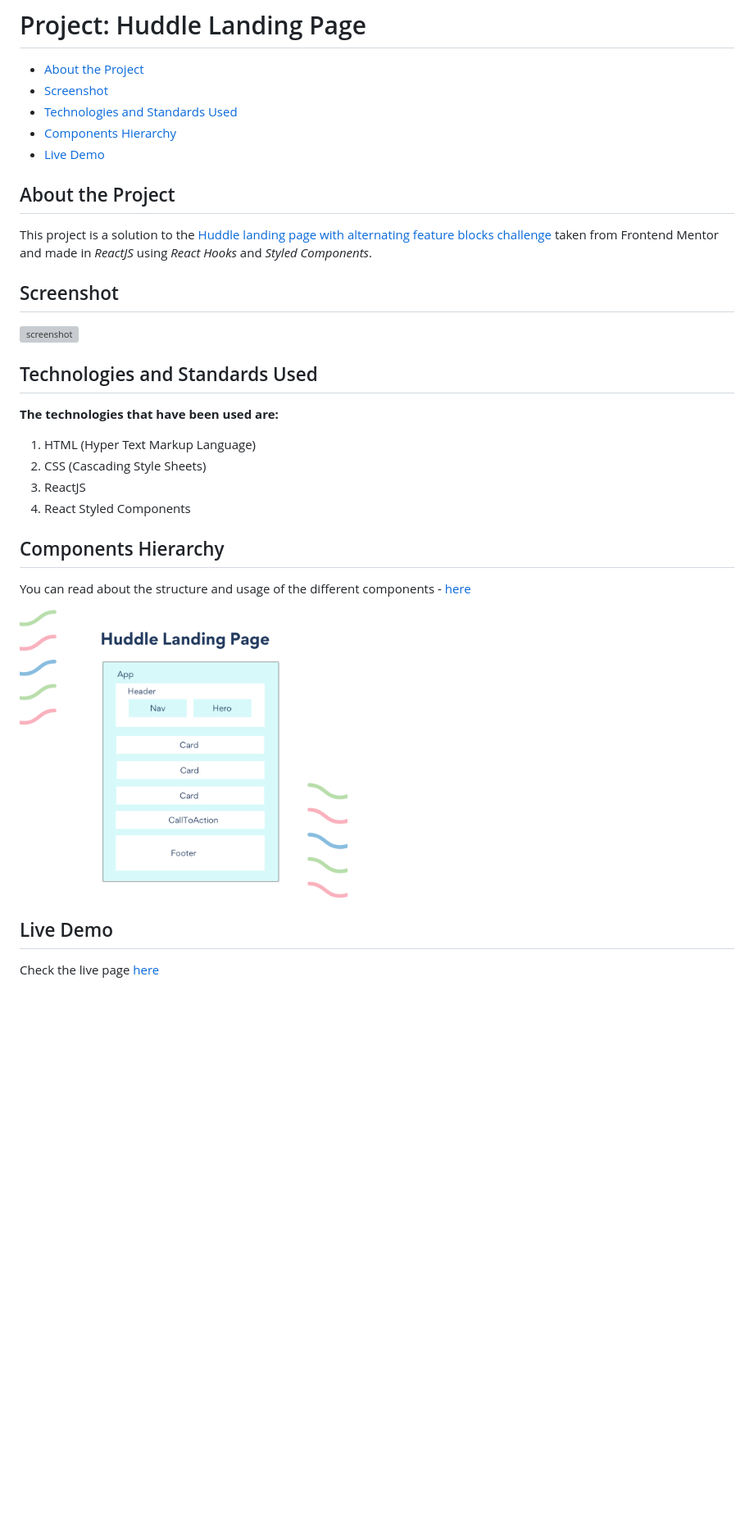
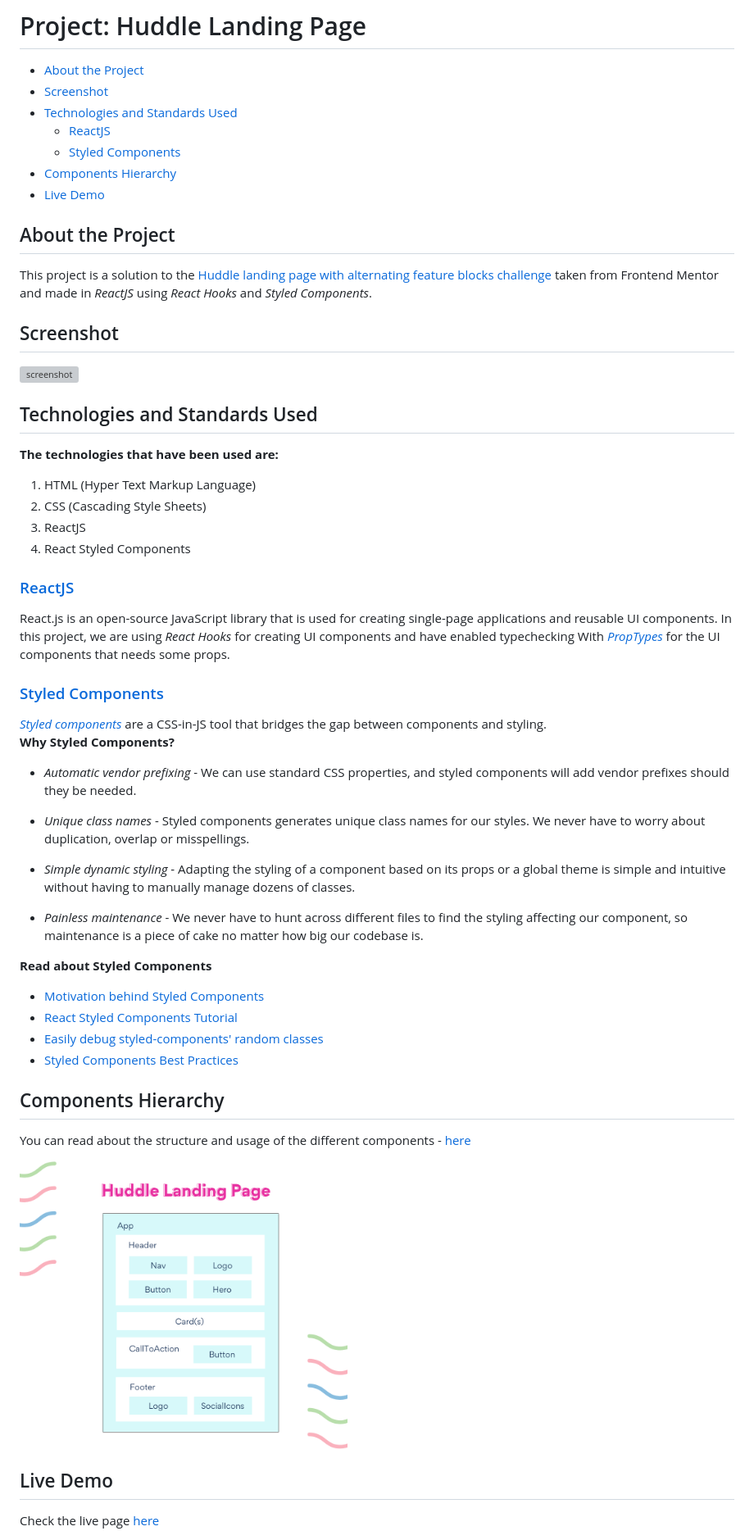
Before and after one commit to 5hraddha/huddle-landing-page, a Markdown page: README.md, the part around the change printed below. Shown: that part at 82% size. GitHub-like rendering; pictures changed too: src/images/huddle-landing-page.png; blank space fills up the shorter version; grey boxes are pictures that could not be loaded.

Commit message:
docs: update details in readme

```diff
--- a/README.md
+++ b/README.md
@@ -3,6 +3,8 @@
 - [About the Project](#about-the-project)
 - [Screenshot](#screenshot)
 - [Technologies and Standards Used](#technologies-and-standards-used)
+  - [ReactJS](#reactjs)
+  - [Styled Components](#styled-components)
 - [Components Hierarchy](#components-hierarchy)
 - [Live Demo](#live-demo)
 
@@ -19,10 +21,30 @@ This project is a solution to the [Huddle landing page with alternating feature
 3. ReactJS
 4. React Styled Components
 
+### [ReactJS](https://img.shields.io/badge/React-20232A?style=for-the-badge&logo=react&logoColor=61DAFB)
+React.js is an open-source JavaScript library that is used for creating single-page applications and reusable UI components. In this project, we are using *React Hooks* for creating UI components and have enabled typechecking With [*PropTypes*](https://reactjs.org/docs/typechecking-with-proptypes.html) for the UI components that needs some props.
+
+### [Styled Components](https://img.shields.io/badge/styled--components-DB7093?style=for-the-badge&logo=styled-components&logoColor=white)
+[*Styled components*](https://styled-components.com/) are a CSS-in-JS tool that bridges the gap between components and styling.
+**Why Styled Components?**
+- *Automatic vendor prefixing* - We can use standard CSS properties, and styled components will add vendor prefixes should they be needed.
+
+- *Unique class names* - Styled components generates unique class names for our styles. We never have to worry about duplication, overlap or misspellings.
+
+- *Simple dynamic styling* -  Adapting the styling of a component based on its props or a global theme is simple and intuitive without having to manually manage dozens of classes.
+
+- *Painless maintenance* - We never have to hunt across different files to find the styling affecting our component, so maintenance is a piece of cake no matter how big our codebase is.
+
+**Read about Styled Components**
+- [Motivation behind Styled Components](https://styled-components.com/docs/basics#motivation)
+- [React Styled Components Tutorial](https://www.robinwieruch.de/react-styled-components/)
+- [Easily debug styled-components' random classes](https://www.daggala.com/easily-debug-styled-components-random-classes/)
+- [Styled Components Best Practices](https://www.robinwieruch.de/styled-components/)
+
 ## Components Hierarchy
 You can read about the structure and usage of the different components - [here](https://5hraddha.github.io/huddle-landing-page/../../../styleguide/index.html)
 
-<img src='src/images/huddle-landing-page.png' alt='react-components-hierarchy' width='400px'>
+<img src='src/images/huddle-landing-page.png' alt='react-components-hierarchy' width='400px' style='border: 1px solid black'>
 
 ## Live Demo
 Check the live page [here](https://5hraddha.github.io/huddle-landing-page/)
```
Also changed, not shown: other parts of README.md (+1 -1 lines).
